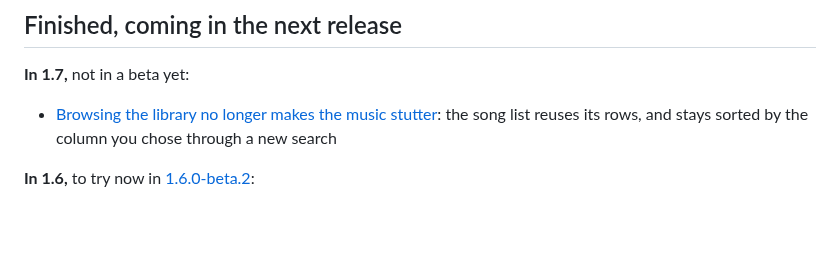
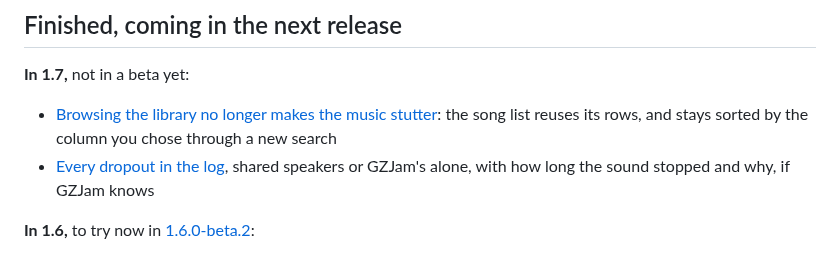
Before and after one commit to GemZombie/GZJam, a Markdown page: ROADMAP.md, the part around the change. GitHub-like rendering; blank space fills up the shorter version.

Commit message:
Roadmap: every dropout in the log (#345)

```diff
--- a/ROADMAP.md
+++ b/ROADMAP.md
@@ -156,6 +156,8 @@ Plays MP3, FLAC, WAV, AIFF, OGG Vorbis, Opus and Apple Lossless everywhere, AAC
 
 - [Browsing the library no longer makes the music stutter](https://github.com/GemZombie/GZJam/issues/343):
   the song list reuses its rows, and stays sorted by the column you chose through a new search
+- [Every dropout in the log](https://github.com/GemZombie/GZJam/issues/345), shared speakers or
+  GZJam's alone, with how long the sound stopped and why, if GZJam knows
 
 **In 1.6,** to try now in [1.6.0-beta.2](https://github.com/GemZombie/GZJam/releases/tag/v1.6.0-beta.2):
 
```
